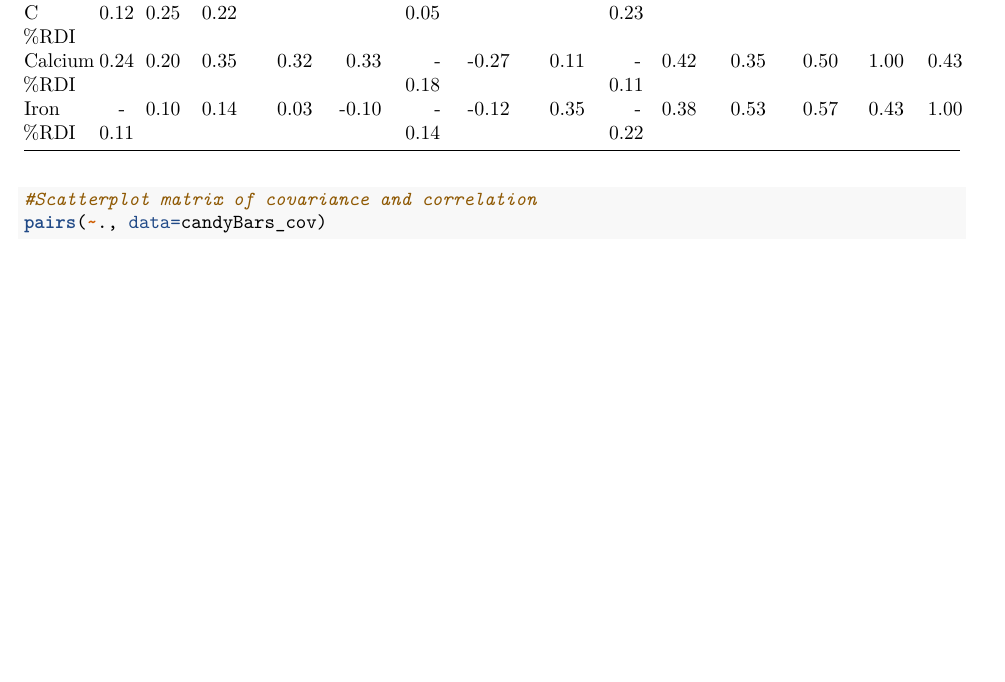
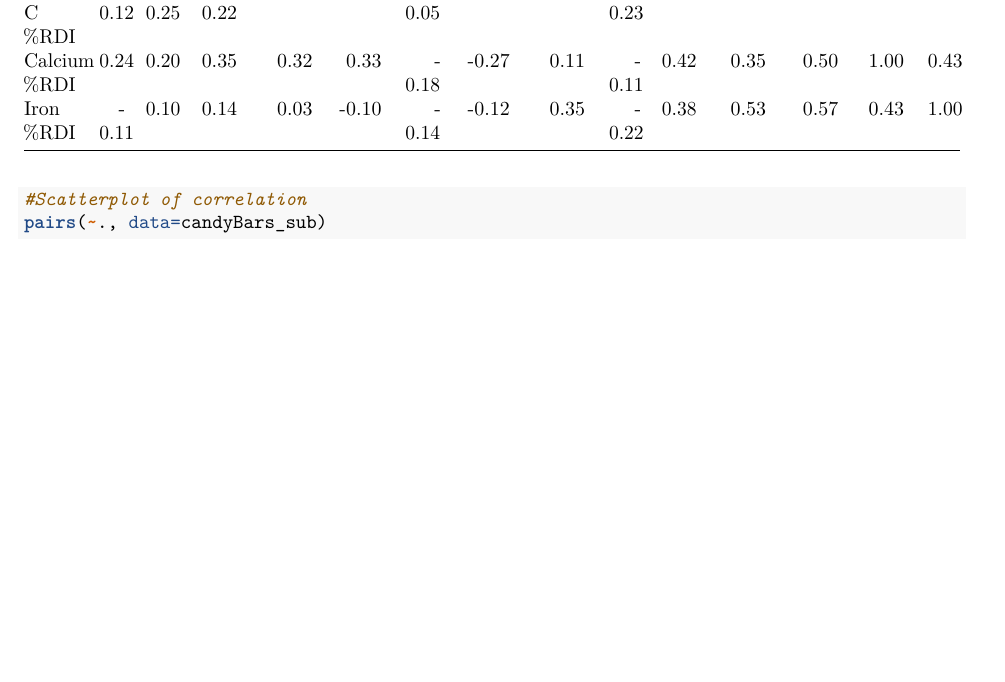
Before and after one commit to jonatronblah/stat_assignments_spring19_R, an R Markdown document (stat_assignment1_R/assign1.Rmd): part of page 2 of 13 before the commit and part of page 2 of 12 after it, cut so that both start at the same text. Rendered offline with R 4.5, knitr and Pandoc, then LaTeX, with nearby package versions; some code elsewhere in the file could not run offline.

Commit message:
fixed scatterplot

```diff
--- a/stat_assignment1_R/assign1.Rmd
+++ b/stat_assignment1_R/assign1.Rmd
@@ -42,5 +43,5 @@ knitr::kable(candyBars_cov, digits=2) %>%
 #Get correlation matrix
 candyBars_corr <- cor(candyBars_sub)
 knitr::kable(candyBars_corr, digits=2)
-#Scatterplot matrix of covariance and correlation
-pairs(~., data=candyBars_cov)
+#Scatterplot of correlation
+pairs(~., data=candyBars_sub)
```
Also changed, not shown: stat_assignment1_R/assign1.Rmd (2 more changed lines).
